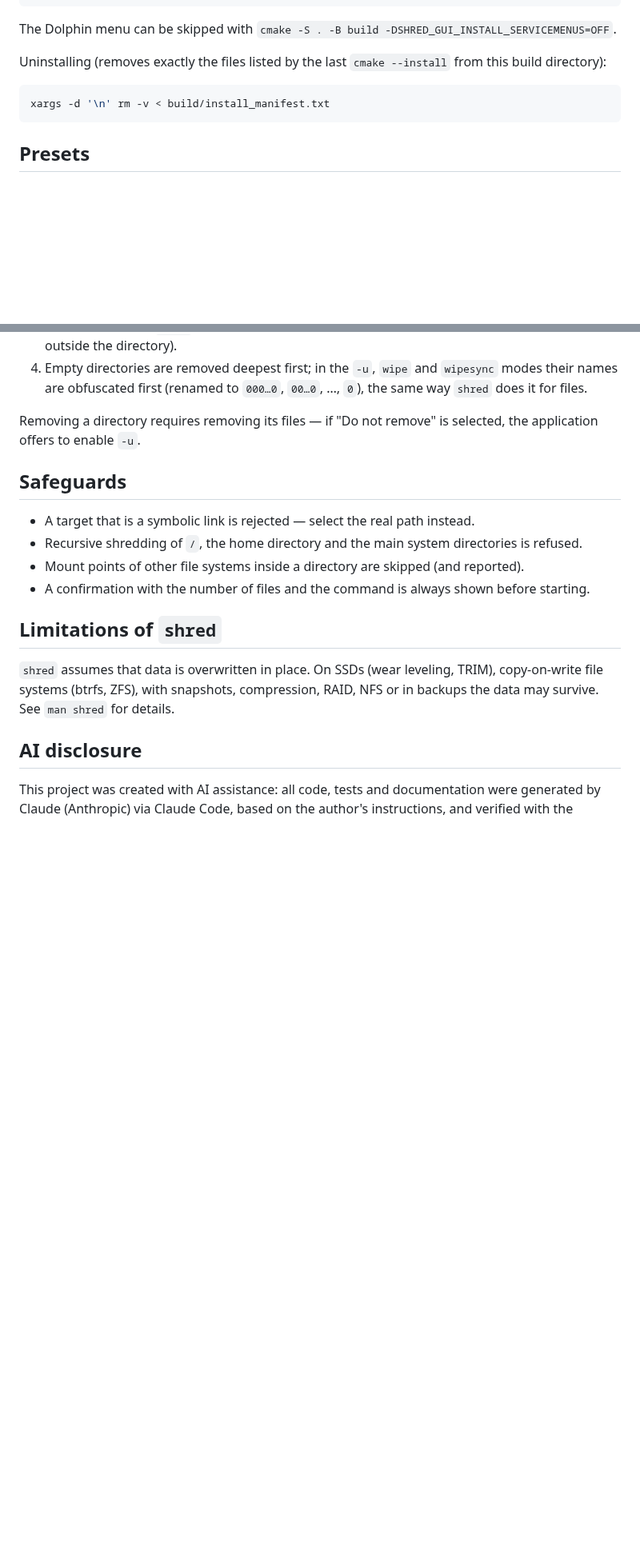
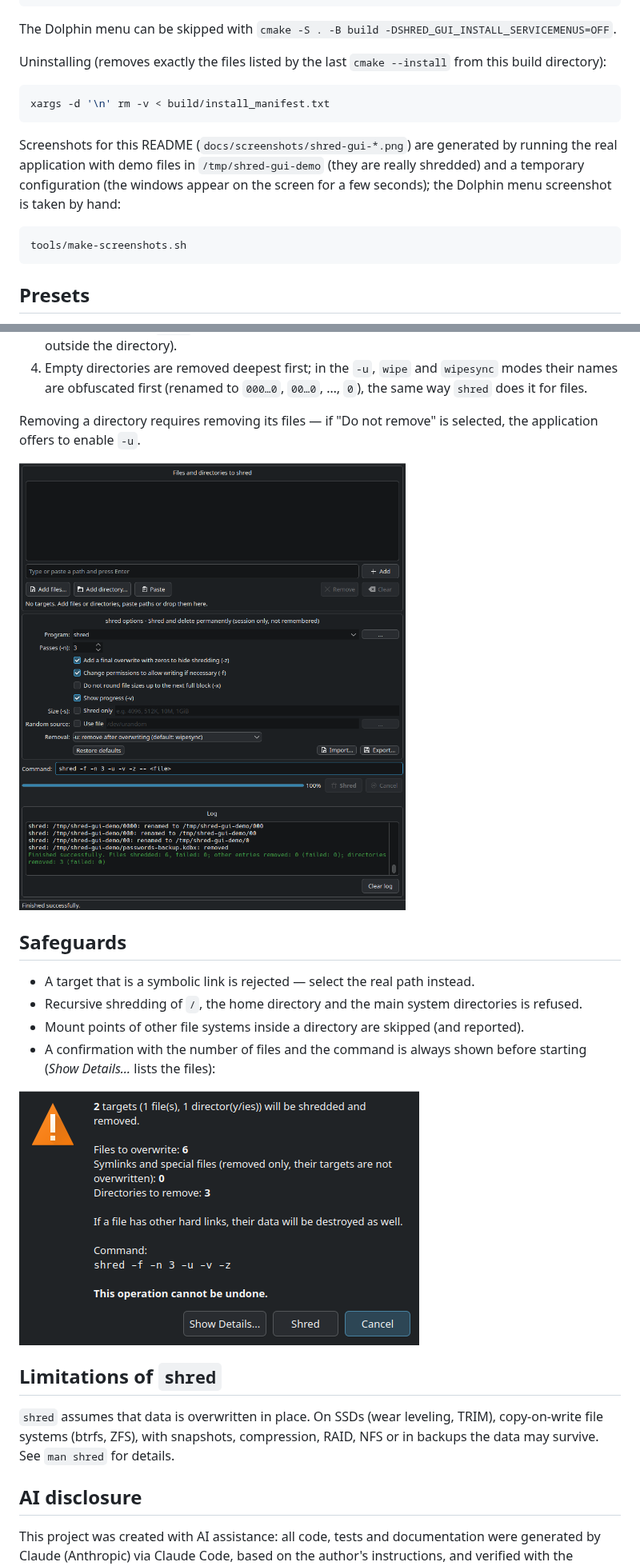
Before and after one commit to fapped/shred-gui, a Markdown page: README.md, 2 parts joined by grey strips. Shown at 80% size. GitHub-like rendering; pictures changed too: docs/screenshots/shred-gui-confirm.png (added), docs/screenshots/shred-gui-finished.png (added); blank space fills up the shorter version.

````diff
--- a/README.md
+++ b/README.md
@@ -94,6 +96,15 @@ Uninstalling (removes exactly the files listed by the last `cmake --install` fro
 xargs -d '\n' rm -v < build/install_manifest.txt
 ```
 
+Screenshots for this README (`docs/screenshots/shred-gui-*.png`) are generated by running the real
+application with demo files in `/tmp/shred-gui-demo` (they are really shredded) and a temporary
+configuration (the windows appear on the screen for a few seconds); the Dolphin menu screenshot is
+taken by hand:
+
+```bash
+tools/make-screenshots.sh
+```
+
 ## Presets
 
 Installed into `<prefix>/share/shred-gui/presets/`:
@@ -175,12 +188,17 @@ ready-made profiles (quick, paranoid, overwrite only). Options imported with
 Removing a directory requires removing its files — if "Do not remove" is selected, the
 application offers to enable `-u`.
 
+![The log after shredding a directory and a file](docs/screenshots/shred-gui-finished.png)
+
 ## Safeguards
 
 - A target that is a symbolic link is rejected — select the real path instead.
 - Recursive shredding of `/`, the home directory and the main system directories is refused.
 - Mount points of other file systems inside a directory are skipped (and reported).
-- A confirmation with the number of files and the command is always shown before starting.
+- A confirmation with the number of files and the command is always shown before starting
+  (*Show Details…* lists the files):
+
+![The confirmation before shredding](docs/screenshots/shred-gui-confirm.png)
 
 ## Limitations of `shred`
 
````
Also changed, not shown: other parts of README.md (+4 -0 lines), docs/screenshots/context-menu.png (added), docs/screenshots/shred-gui-main.png (added), 3 other files.
